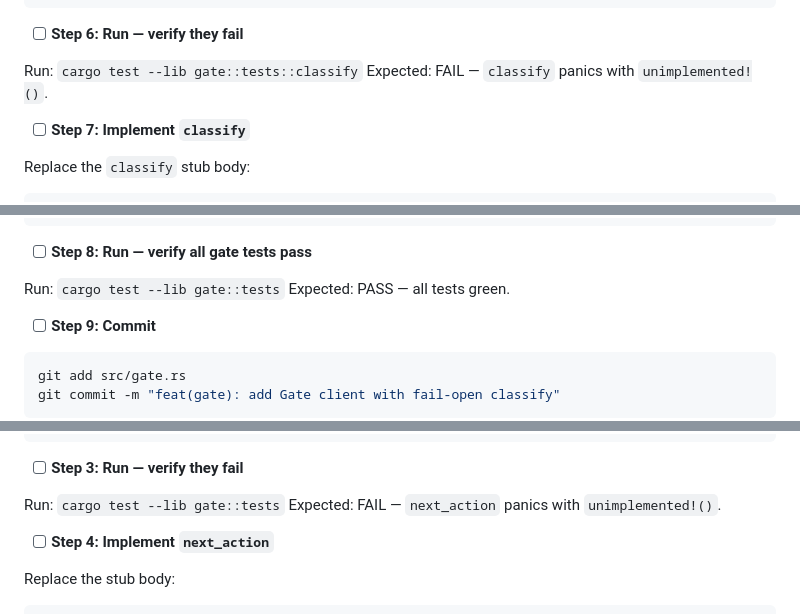
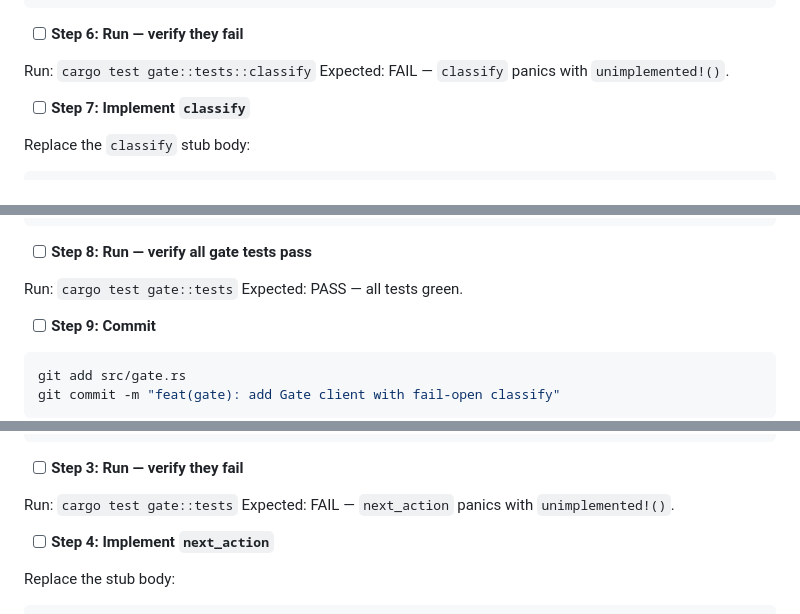
Before and after one commit to 1beb/interjections, a Markdown page: docs/plans/2026-05-19-the-gate.md, 3 parts joined by grey strips. Rendered like a GitHub page.

```diff
--- a/docs/plans/2026-05-19-the-gate.md
+++ b/docs/plans/2026-05-19-the-gate.md
@@ -472,7 +474,7 @@ Add to `mod tests`:
 
 - [ ] **Step 6: Run — verify they fail**
 
-Run: `cargo test --lib gate::tests::classify`
+Run: `cargo test gate::tests::classify`
 Expected: FAIL — `classify` panics with `unimplemented!()`.
 
 - [ ] **Step 7: Implement `classify`**
@@ -504,7 +506,7 @@ Replace the `classify` stub body:
 
 - [ ] **Step 8: Run — verify all gate tests pass**
 
-Run: `cargo test --lib gate::tests`
+Run: `cargo test gate::tests`
 Expected: PASS — all tests green.
 
 - [ ] **Step 9: Commit**
@@ -614,7 +616,7 @@ Add to `mod tests`:
 
 - [ ] **Step 3: Run — verify they fail**
 
-Run: `cargo test --lib gate::tests`
+Run: `cargo test gate::tests`
 Expected: FAIL — `next_action` panics with `unimplemented!()`.
 
 - [ ] **Step 4: Implement `next_action`**
```
Also changed, not shown: other parts of docs/plans/2026-05-19-the-gate.md (+8 -6 lines).
